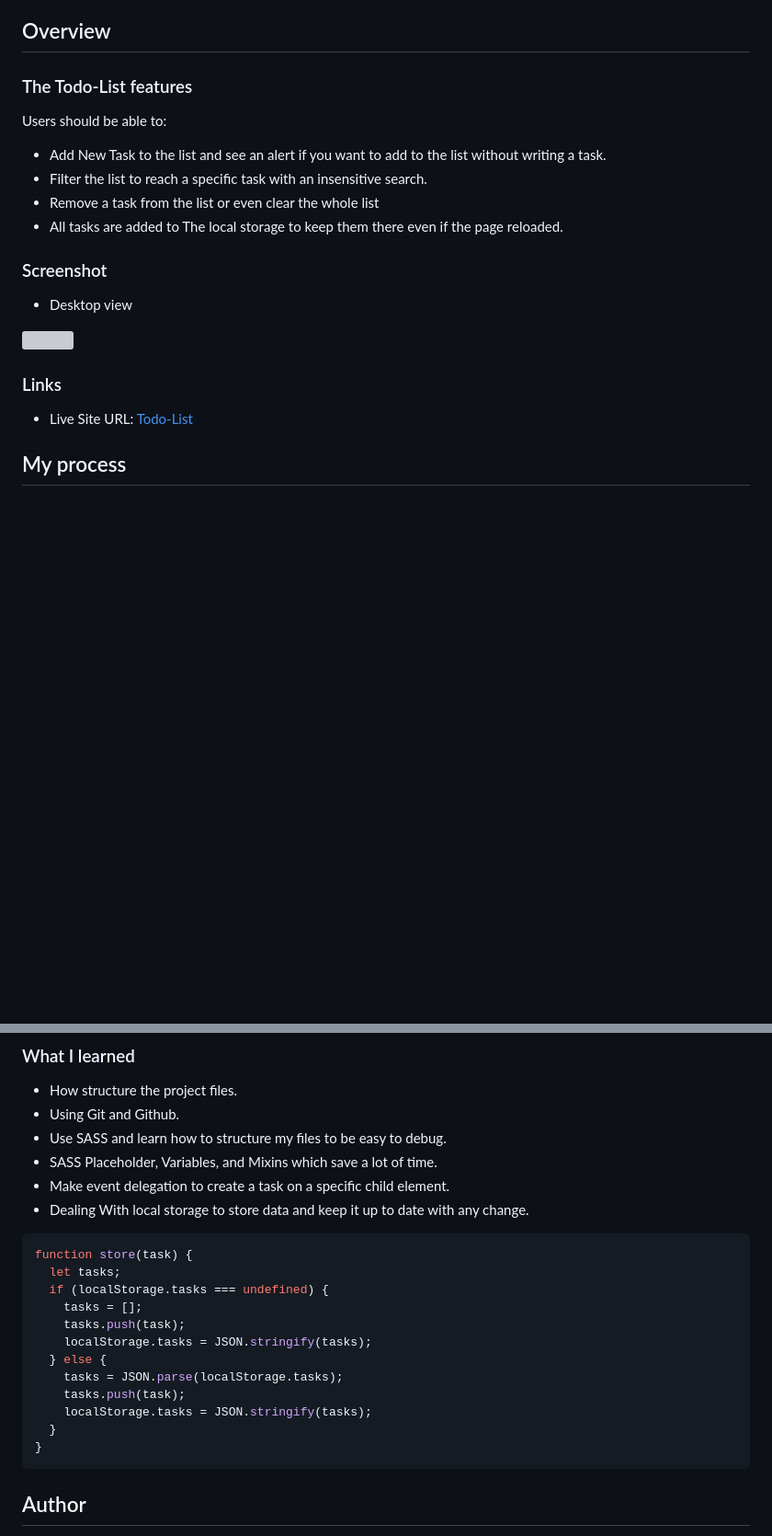
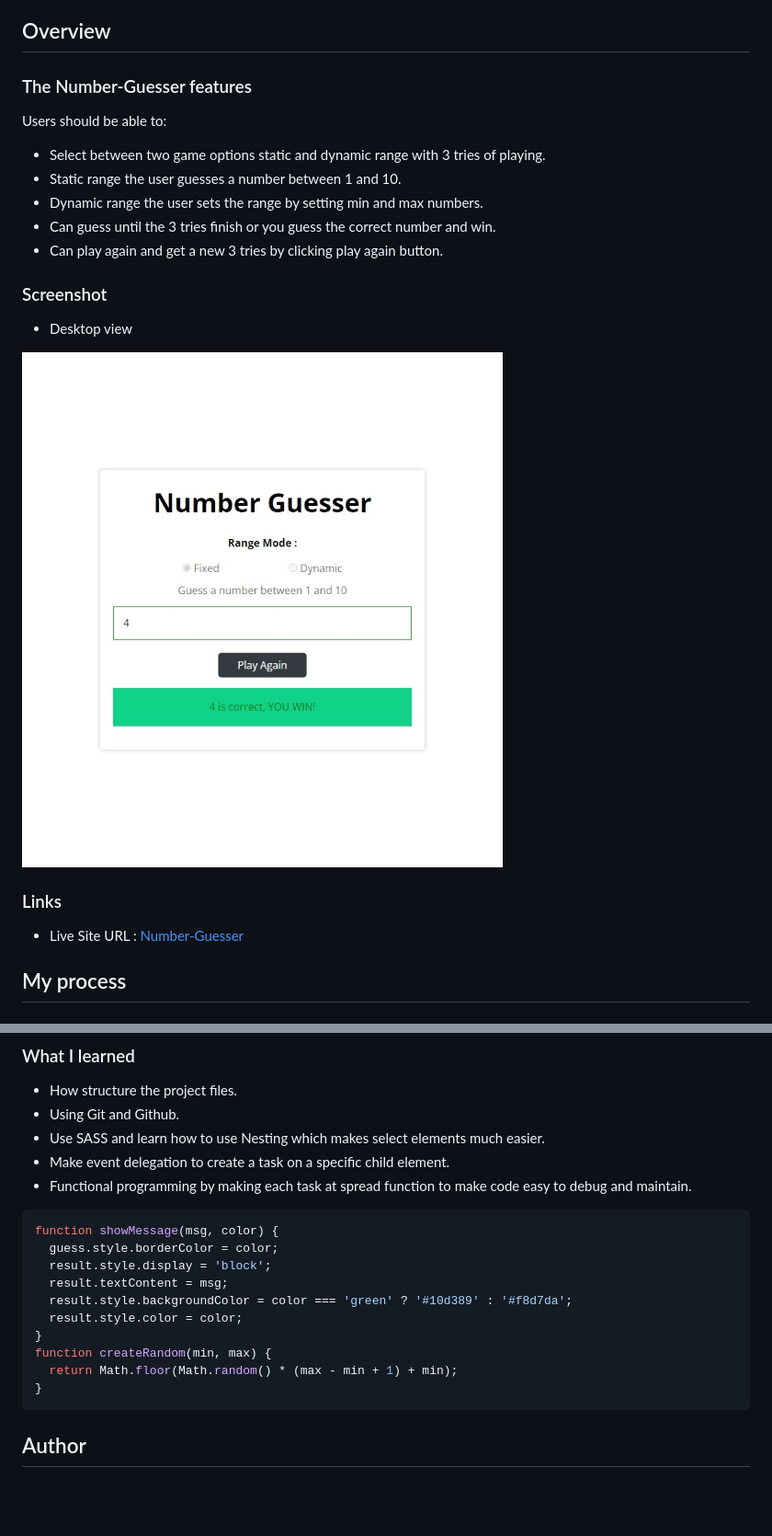
Before and after one commit to MahmoudsMohammed/Number-Guesser, a Markdown page: README.md, 2 parts joined by grey strips. Shown: that part at 92% size. GitHub-like rendering; pictures changed too: static/screen.jpeg (added); blank space fills up the shorter version; grey boxes are pictures that could not be loaded.

````diff
--- a/README.md
+++ b/README.md
@@ -15,24 +15,25 @@ Number guesser game with two options fixed or dynamic range and 3 tries of playi
 
 ## Overview
 
-### The Todo-List features
+### The Number-Guesser features
 
 Users should be able to:
 
-- Add New Task to the list and see an alert if you want to add to the list without writing a task.
-- Filter the list to reach a specific task with an insensitive search.
-- Remove a task from the list or even clear the whole list
-- All tasks are added to The local storage to keep them there even if the page reloaded.
+- Select between two game options static and dynamic range with 3 tries of playing.
+- Static range the user guesses a number between 1 and 10.
+- Dynamic range the user sets the range by setting min and max numbers.
+- Can guess until the 3 tries finish or you guess the correct number and win.
+- Can play again and get a new 3 tries by clicking play again button.
 
 ### Screenshot
 
 - Desktop view
 
-![](Static/screen.jpeg)
+![](static/screen.jpeg)
 
 ### Links
 
-- Live Site URL: [Todo-List](https://mahmoudsmohammed.github.io/Todo-List/)
+- Live Site URL : [Number-Guesser](https://mahmoudsmohammed.github.io/Number-Guesser/)
 
 ## My process
 
@@ -47,23 +48,20 @@ Users should be able to:
 
 - How structure the project files.
 - Using Git and Github.
-- Use SASS and learn how to structure my files to be easy to debug.
-- SASS Placeholder, Variables, and Mixins which save a lot of time.
+- Use SASS and learn how to use Nesting which makes select elements much easier.
 - Make event delegation to create a task on a specific child element.
-- Dealing With local storage to store data and keep it up to date with any change.
+- Functional programming by making each task at spread function to make code easy to debug and maintain.
 
 ```Js
-function store(task) {
-  let tasks;
-  if (localStorage.tasks === undefined) {
-    tasks = [];
-    tasks.push(task);
-    localStorage.tasks = JSON.stringify(tasks);
-  } else {
-    tasks = JSON.parse(localStorage.tasks);
-    tasks.push(task);
-    localStorage.tasks = JSON.stringify(tasks);
-  }
+function showMessage(msg, color) {
+  guess.style.borderColor = color;
+  result.style.display = 'block';
+  result.textContent = msg;
+  result.style.backgroundColor = color === 'green' ? '#10d389' : '#f8d7da';
+  result.style.color = color;
+}
+function createRandom(min, max) {
+  return Math.floor(Math.random() * (max - min + 1) + min);
 }
 ```
 
````
Also changed, not shown: 1 other file.
